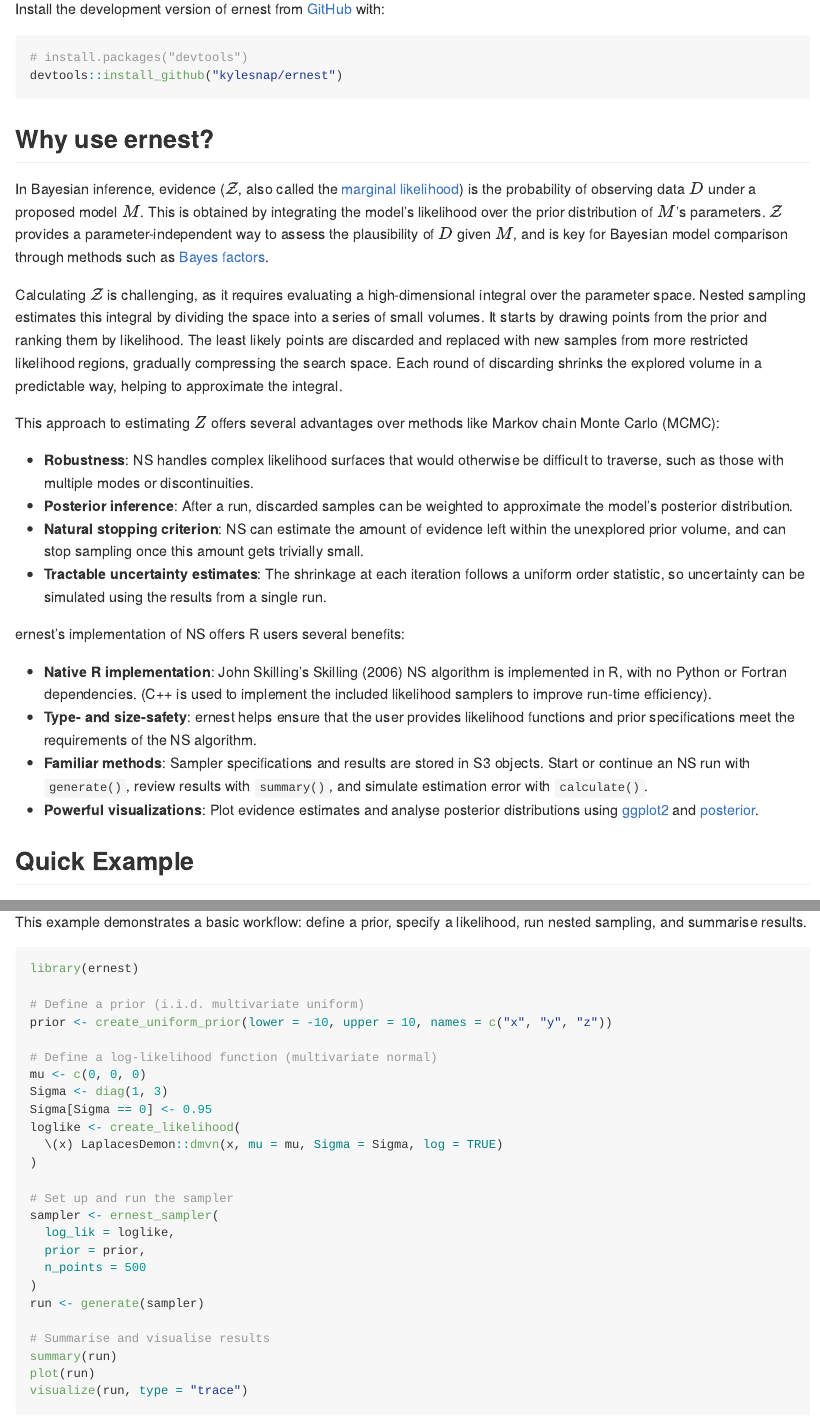
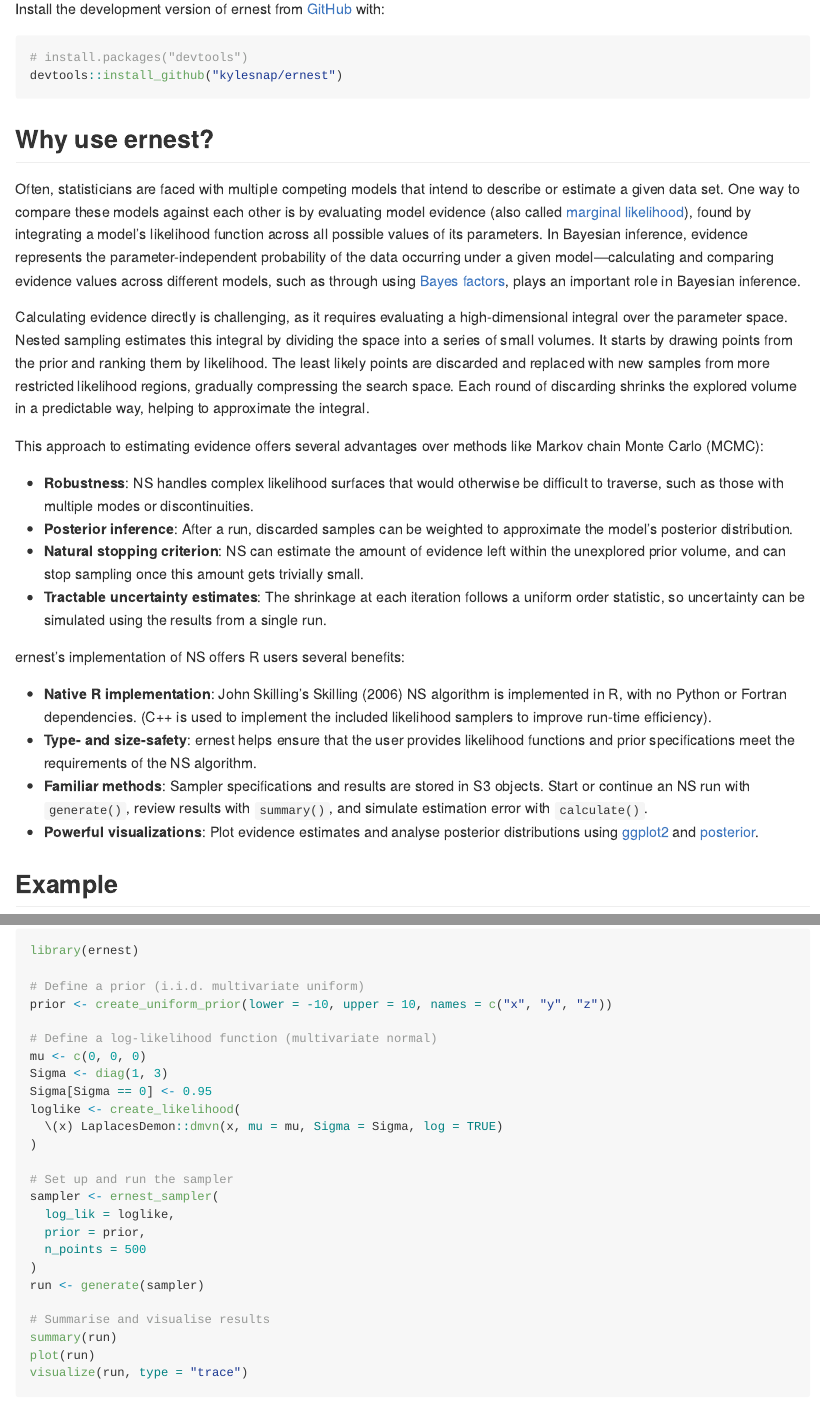
Before and after one commit to kylesnap/ernest, an R Markdown document (README.Rmd): the page in a window 1100 px wide, from 270 px down, and a second part further down, joined at a grey line. The pictures show the output file README.md that the author committed with the source, drawn offline in the style of GitHub; badge pictures from the web are left out.

Commit message:
Removed math from README and added katex to pkgdown (#16).

````diff
--- a/README.Rmd
+++ b/README.Rmd
@@ -42,11 +42,11 @@
 
 ## Why use ernest?
 
-In Bayesian inference, evidence ($\mathcal{Z}$, also called the [marginal likelihood](https://en.wikipedia.org/wiki/Marginal_likelihood)) is the probability of observing data $D$ under a proposed model $M$. This is obtained by integrating the model's likelihood over the prior distribution of $M$'s parameters. $\mathcal{Z}$ provides a parameter-independent way to assess the plausibility of $D$ given $M$, and is key for Bayesian model comparison through methods such as [Bayes factors](https://en.wikipedia.org/wiki/Bayes_factor).
+Often, statisticians are faced with multiple competing models that intend to describe or estimate a given data set. One way to compare these models against each other is by evaluating model evidence (also called [marginal likelihood](https://en.wikipedia.org/wiki/Marginal_likelihood)), found by integrating a model's likelihood function across all possible values of its parameters. In Bayesian inference, evidence represents the parameter-independent probability of the data occurring under a given model—calculating and comparing evidence values across different models, such as through using [Bayes factors](https://en.wikipedia.org/wiki/Bayes_factor), plays an important role in Bayesian inference.
 
-Calculating $\mathcal{Z}$ is challenging, as it requires evaluating a high-dimensional integral over the parameter space. Nested sampling estimates this integral by dividing the space into a series of small volumes. It starts by drawing points from the prior and ranking them by likelihood. The least likely points are discarded and replaced with new samples from more restricted likelihood regions, gradually compressing the search space. Each round of discarding shrinks the explored volume in a predictable way, helping to approximate the integral.
+Calculating evidence directly is challenging, as it requires evaluating a high-dimensional integral over the parameter space. Nested sampling estimates this integral by dividing the space into a series of small volumes. It starts by drawing points from the prior and ranking them by likelihood. The least likely points are discarded and replaced with new samples from more restricted likelihood regions, gradually compressing the search space. Each round of discarding shrinks the explored volume in a predictable way, helping to approximate the integral.
 
-This approach to estimating $Z$ offers several advantages over methods like Markov chain Monte Carlo (MCMC):
+This approach to estimating evidence offers several advantages over methods like Markov chain Monte Carlo (MCMC):
 
 -   **Robustness**: NS handles complex likelihood surfaces that would otherwise be difficult to traverse, such as those with multiple modes or discontinuities.
 -   **Posterior inference**: After a run, discarded samples can be weighted to approximate the model's posterior distribution.
@@ -60,9 +60,7 @@
 -   **Familiar methods**: Sampler specifications and results are stored in S3 objects. Start or continue an NS run with `generate()`, review results with `summary()`, and simulate estimation error with `calculate()`.
 -   **Powerful visualizations**: Plot evidence estimates and analyse posterior distributions using [ggplot2](https://ggplot2.tidyverse.org) and [posterior](https://mc-stan.org/posterior/).
 
-## Quick Example
-
-This example demonstrates a basic workflow: define a prior, specify a likelihood, run nested sampling, and summarise results.
+## Example
 
 ``` r
 library(ernest)
--- a/_pkgdown.yml
+++ b/_pkgdown.yml
@@ -1,3 +1,4 @@
 url: https://kylesnap.github.io/ernest/
 template:
   bootstrap: 5
+  math: katex
````
Also changed, not shown: README.md.
